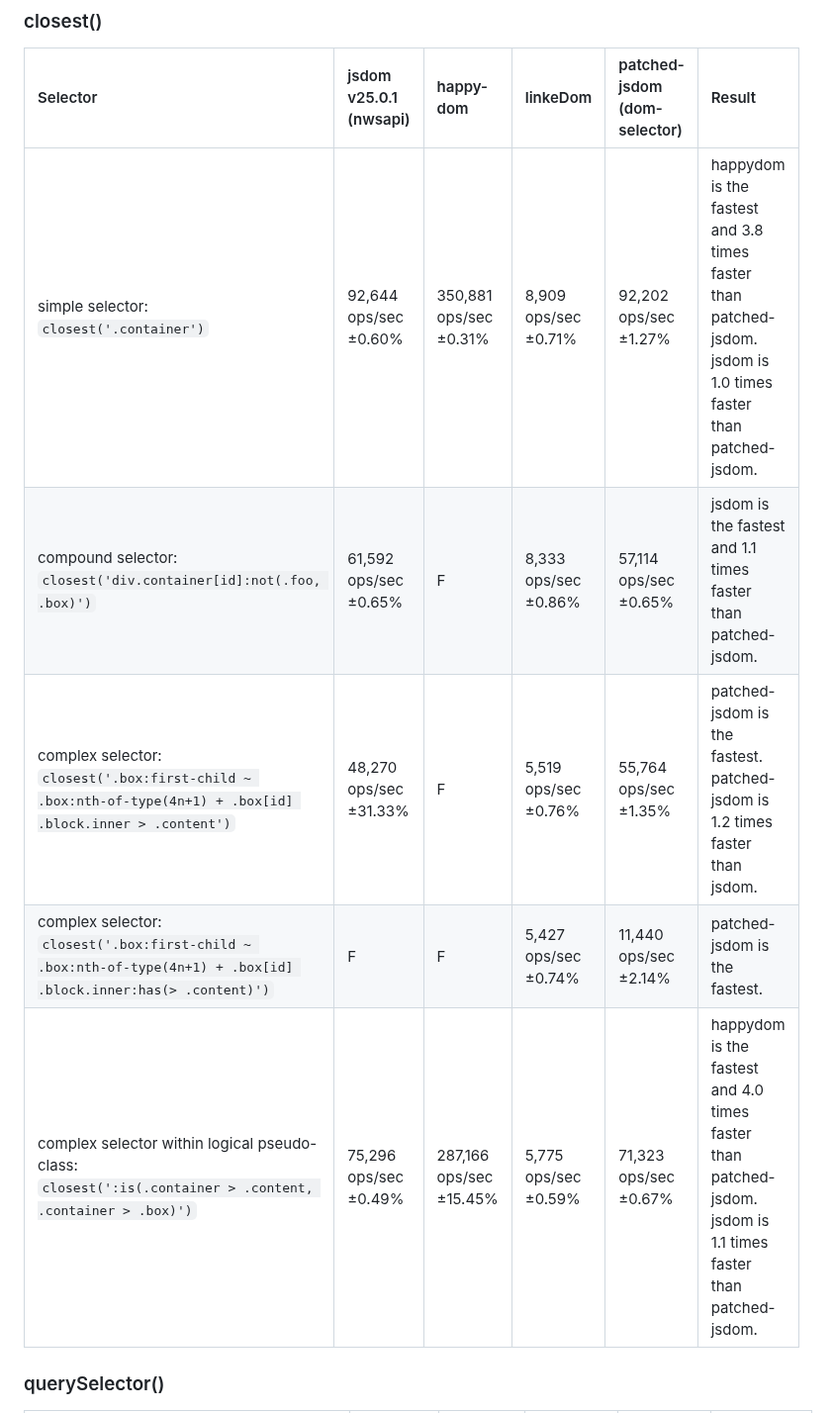
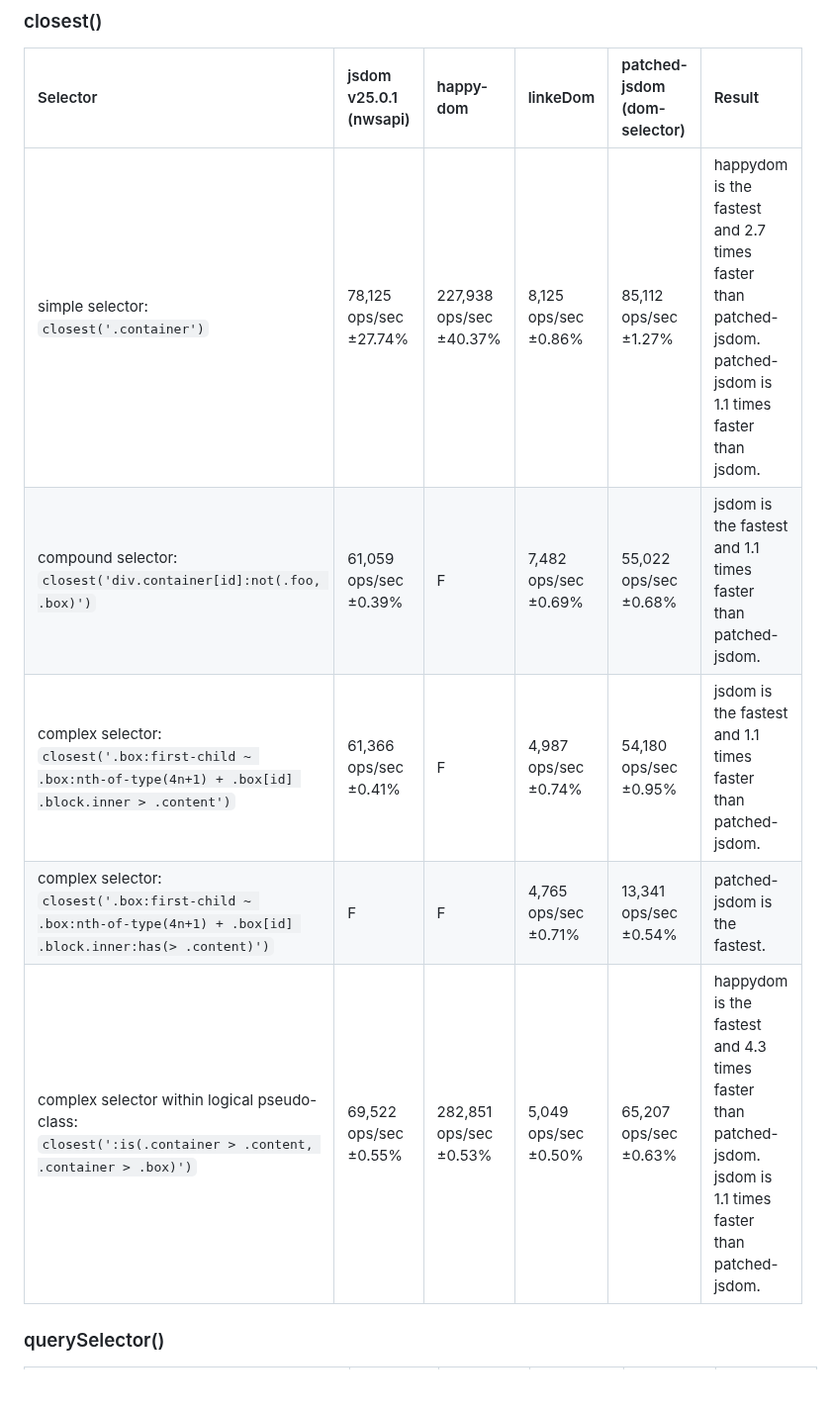
Before and after one commit to asamuzaK/domSelector, a Markdown page: README.md, the part around one of its changes. Shown at 99% size. Drawn GitHub-style; blank space fills up the shorter version.

```diff
--- a/README.md
+++ b/README.md
@@ -303,11 +303,11 @@ See [benchmark](https://github.com/asamuzaK/domSelector/actions/workflows/benchm
 
 |Selector|jsdom v25.0.1 (nwsapi)|happy-dom|linkeDom|patched-jsdom (dom-selector)|Result|
 |:-----------|:-----------|:-----------|:-----------|:-----------|:-----------|
-|simple selector:<br>`closest('.container')`|92,644 ops/sec ±0.60%|350,881 ops/sec ±0.31%|8,909 ops/sec ±0.71%|92,202 ops/sec ±1.27%|happydom is the fastest and 3.8 times faster than patched-jsdom. jsdom is 1.0 times faster than patched-jsdom.|
-|compound selector:<br>`closest('div.container[id]:not(.foo, .box)')`|61,592 ops/sec ±0.65%|F|8,333 ops/sec ±0.86%|57,114 ops/sec ±0.65%|jsdom is the fastest and 1.1 times faster than patched-jsdom.|
-|complex selector:<br>`closest('.box:first-child ~ .box:nth-of-type(4n+1) + .box[id] .block.inner > .content')`|48,270 ops/sec ±31.33%|F|5,519 ops/sec ±0.76%|55,764 ops/sec ±1.35%|patched-jsdom is the fastest. patched-jsdom is 1.2 times faster than jsdom.|
-|complex selector:<br>`closest('.box:first-child ~ .box:nth-of-type(4n+1) + .box[id] .block.inner:has(> .content)')`|F|F|5,427 ops/sec ±0.74%|11,440 ops/sec ±2.14%|patched-jsdom is the fastest.|
-|complex selector within logical pseudo-class:<br>`closest(':is(.container > .content, .container > .box)')`|75,296 ops/sec ±0.49%|287,166 ops/sec ±15.45%|5,775 ops/sec ±0.59%|71,323 ops/sec ±0.67%|happydom is the fastest and 4.0 times faster than patched-jsdom. jsdom is 1.1 times faster than patched-jsdom.|
+|simple selector:<br>`closest('.container')`|78,125 ops/sec ±27.74%|227,938 ops/sec ±40.37%|8,125 ops/sec ±0.86%|85,112 ops/sec ±1.27%|happydom is the fastest and 2.7 times faster than patched-jsdom. patched-jsdom is 1.1 times faster than jsdom.|
+|compound selector:<br>`closest('div.container[id]:not(.foo, .box)')`|61,059 ops/sec ±0.39%|F|7,482 ops/sec ±0.69%|55,022 ops/sec ±0.68%|jsdom is the fastest and 1.1 times faster than patched-jsdom.|
+|complex selector:<br>`closest('.box:first-child ~ .box:nth-of-type(4n+1) + .box[id] .block.inner > .content')`|61,366 ops/sec ±0.41%|F|4,987 ops/sec ±0.74%|54,180 ops/sec ±0.95%|jsdom is the fastest and 1.1 times faster than patched-jsdom.|
+|complex selector:<br>`closest('.box:first-child ~ .box:nth-of-type(4n+1) + .box[id] .block.inner:has(> .content)')`|F|F|4,765 ops/sec ±0.71%|13,341 ops/sec ±0.54%|patched-jsdom is the fastest.|
+|complex selector within logical pseudo-class:<br>`closest(':is(.container > .content, .container > .box)')`|69,522 ops/sec ±0.55%|282,851 ops/sec ±0.53%|5,049 ops/sec ±0.50%|65,207 ops/sec ±0.63%|happydom is the fastest and 4.3 times faster than patched-jsdom. jsdom is 1.1 times faster than patched-jsdom.|
 
 ### querySelector()
 
```
Also changed, not shown: other parts of README.md (+17 -17 lines).
